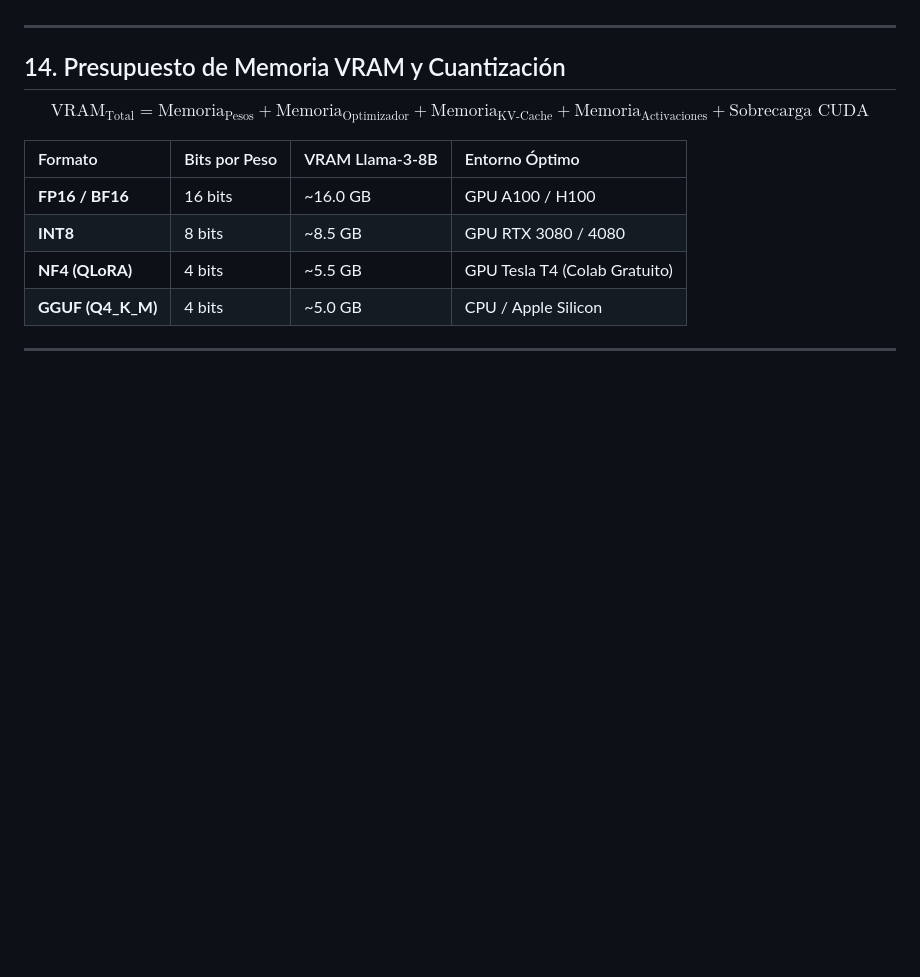
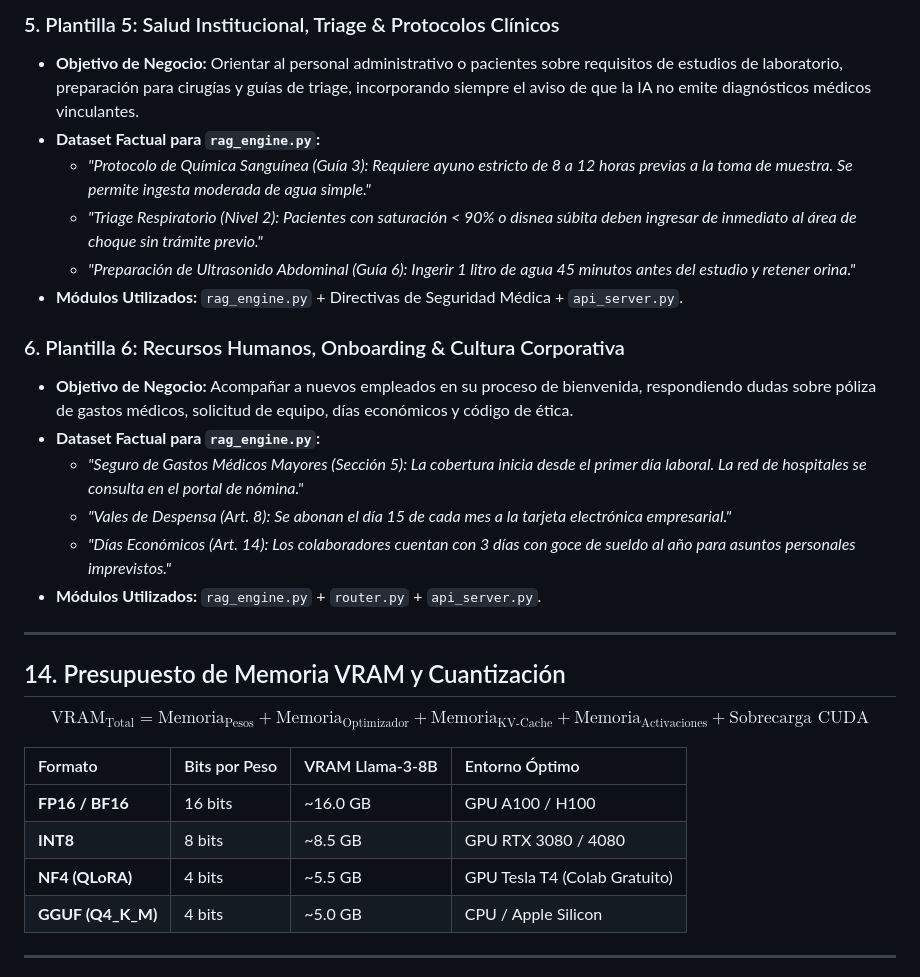
Before and after one commit to jjho05/meta-llama-engineering-labs, a Markdown page: docs/modulo-1-fundamentos-ia/hackathon-guia-participante.md, the part around one of its changes. GitHub-like rendering; blank space fills up the shorter version.

```diff
--- a/docs/modulo-1-fundamentos-ia/hackathon-guia-participante.md
+++ b/docs/modulo-1-fundamentos-ia/hackathon-guia-participante.md
@@ -217,3 +243,18 @@ graph TD
+### 5. Plantilla 5: Salud Institucional, Triage & Protocolos Clínicos
+* **Objetivo de Negocio:** Orientar al personal administrativo o pacientes sobre requisitos de estudios de laboratorio, preparación para cirugías y guías de triage, incorporando siempre el aviso de que la IA no emite diagnósticos médicos vinculantes.
+* **Dataset Factual para `rag_engine.py`:**
+  - *"Protocolo de Química Sanguínea (Guía 3): Requiere ayuno estricto de 8 a 12 horas previas a la toma de muestra. Se permite ingesta moderada de agua simple."*
+  - *"Triage Respiratorio (Nivel 2): Pacientes con saturación < 90% o disnea súbita deben ingresar de inmediato al área de choque sin trámite previo."*
+  - *"Preparación de Ultrasonido Abdominal (Guía 6): Ingerir 1 litro de agua 45 minutos antes del estudio y retener orina."*
+* **Módulos Utilizados:** `rag_engine.py` + Directivas de Seguridad Médica + `api_server.py`.
+
+### 6. Plantilla 6: Recursos Humanos, Onboarding & Cultura Corporativa
+* **Objetivo de Negocio:** Acompañar a nuevos empleados en su proceso de bienvenida, respondiendo dudas sobre póliza de gastos médicos, solicitud de equipo, días económicos y código de ética.
+* **Dataset Factual para `rag_engine.py`:**
+  - *"Seguro de Gastos Médicos Mayores (Sección 5): La cobertura inicia desde el primer día laboral. La red de hospitales se consulta en el portal de nómina."*
+  - *"Vales de Despensa (Art. 8): Se abonan el día 15 de cada mes a la tarjeta electrónica empresarial."*
+  - *"Días Económicos (Art. 14): Los colaboradores cuentan con 3 días con goce de sueldo al año para asuntos personales imprevistos."*
+* **Módulos Utilizados:** `rag_engine.py` + `router.py` + `api_server.py`.
 
 ---
 
```
Also changed, not shown: other parts of docs/modulo-1-fundamentos-ia/hackathon-guia-participante.md (+33 -7 lines).
